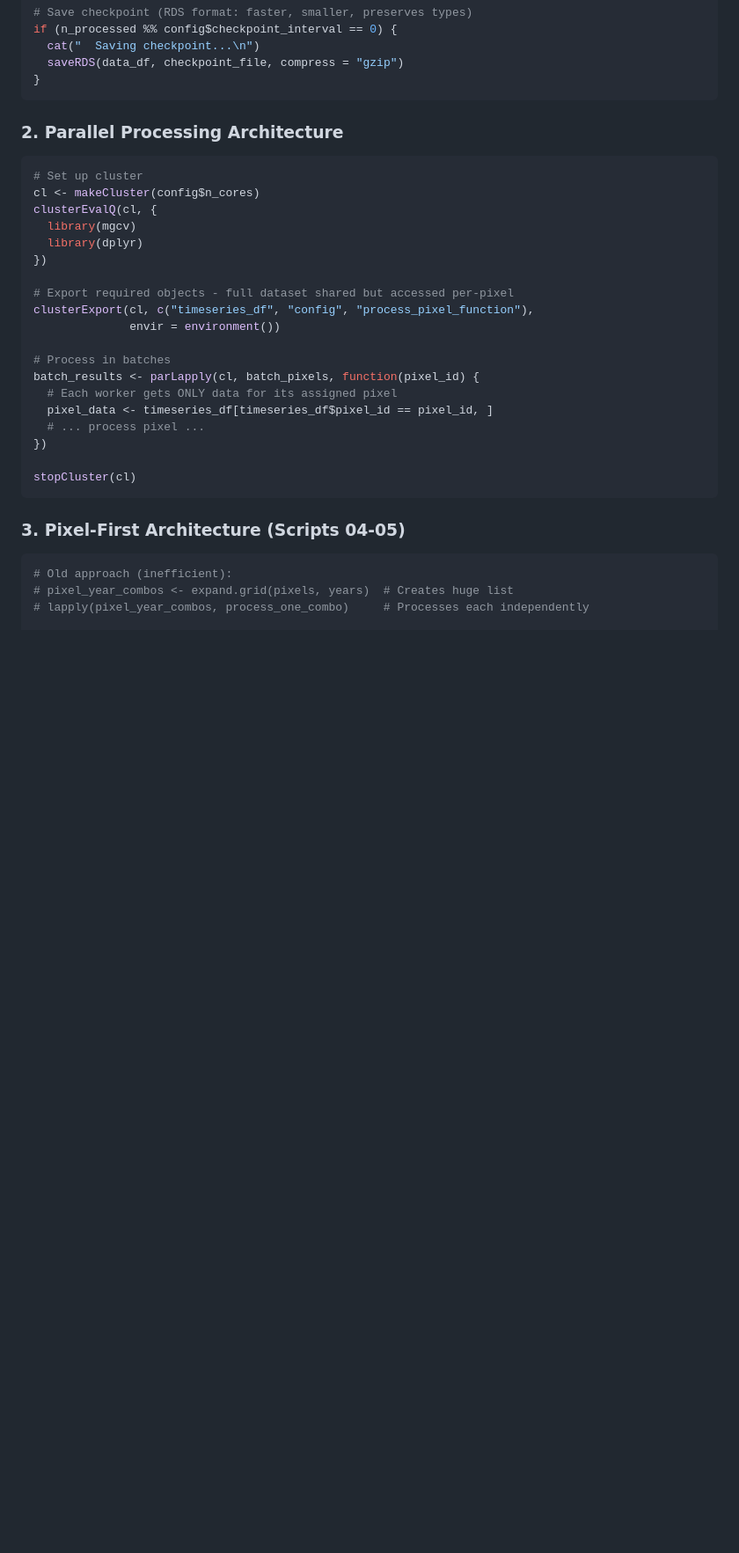
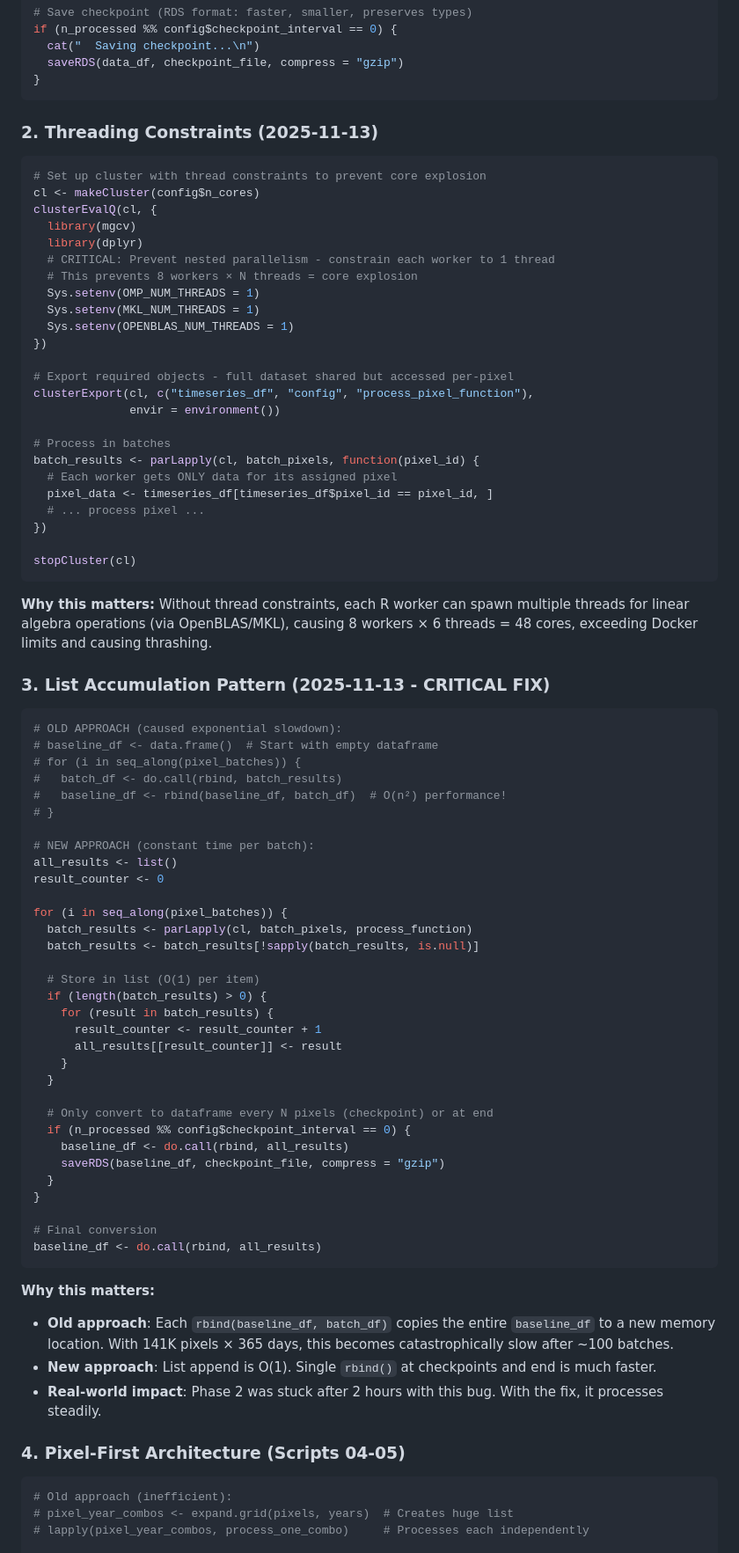
Before and after one commit to alexanderm10/NDVI_drought_monitoring, a Markdown page: CONUS_HLS_drought_monitoring/OPTIMIZATION_LOG.md, the part around one of its changes. Shown at 88% size. Drawn GitHub-style; blank space fills up the shorter version.

Commit message:
Updated log with the rbind fix.

````diff
--- a/CONUS_HLS_drought_monitoring/OPTIMIZATION_LOG.md
+++ b/CONUS_HLS_drought_monitoring/OPTIMIZATION_LOG.md
@@ -93,13 +104,18 @@ if (n_processed %% config$checkpoint_interval == 0) {
 }
 ```
 
-### 2. Parallel Processing Architecture
+### 2. Threading Constraints (2025-11-13)
 ```r
-# Set up cluster
+# Set up cluster with thread constraints to prevent core explosion
 cl <- makeCluster(config$n_cores)
 clusterEvalQ(cl, {
   library(mgcv)
   library(dplyr)
+  # CRITICAL: Prevent nested parallelism - constrain each worker to 1 thread
+  # This prevents 8 workers × N threads = core explosion
+  Sys.setenv(OMP_NUM_THREADS = 1)
+  Sys.setenv(MKL_NUM_THREADS = 1)
+  Sys.setenv(OPENBLAS_NUM_THREADS = 1)
 })
 
 # Export required objects - full dataset shared but accessed per-pixel
@@ -116,7 +132,50 @@ batch_results <- parLapply(cl, batch_pixels, function(pixel_id) {
 stopCluster(cl)
 ```
 
-### 3. Pixel-First Architecture (Scripts 04-05)
+**Why this matters:** Without thread constraints, each R worker can spawn multiple threads for linear algebra operations (via OpenBLAS/MKL), causing 8 workers × 6 threads = 48 cores, exceeding Docker limits and causing thrashing.
+
+### 3. List Accumulation Pattern (2025-11-13 - CRITICAL FIX)
+```r
+# OLD APPROACH (caused exponential slowdown):
+# baseline_df <- data.frame()  # Start with empty dataframe
+# for (i in seq_along(pixel_batches)) {
+#   batch_df <- do.call(rbind, batch_results)
+#   baseline_df <- rbind(baseline_df, batch_df)  # O(n²) performance!
+# }
+
+# NEW APPROACH (constant time per batch):
+all_results <- list()
+result_counter <- 0
+
+for (i in seq_along(pixel_batches)) {
+  batch_results <- parLapply(cl, batch_pixels, process_function)
+  batch_results <- batch_results[!sapply(batch_results, is.null)]
+
+  # Store in list (O(1) per item)
+  if (length(batch_results) > 0) {
+    for (result in batch_results) {
+      result_counter <- result_counter + 1
+      all_results[[result_counter]] <- result
+    }
+  }
+
+  # Only convert to dataframe every N pixels (checkpoint) or at end
+  if (n_processed %% config$checkpoint_interval == 0) {
+    baseline_df <- do.call(rbind, all_results)
+    saveRDS(baseline_df, checkpoint_file, compress = "gzip")
+  }
+}
+
+# Final conversion
+baseline_df <- do.call(rbind, all_results)
+```
+
+**Why this matters:**
+- **Old approach**: Each `rbind(baseline_df, batch_df)` copies the entire `baseline_df` to a new memory location. With 141K pixels × 365 days, this becomes catastrophically slow after ~100 batches.
+- **New approach**: List append is O(1). Single `rbind()` at checkpoints and end is much faster.
+- **Real-world impact**: Phase 2 was stuck after 2 hours with this bug. With the fix, it processes steadily.
+
+### 4. Pixel-First Architecture (Scripts 04-05)
 ```r
 # Old approach (inefficient):
 # pixel_year_combos <- expand.grid(pixels, years)  # Creates huge list
````
Also changed, not shown: other parts of CONUS_HLS_drought_monitoring/OPTIMIZATION_LOG.md (+53 -11 lines).
